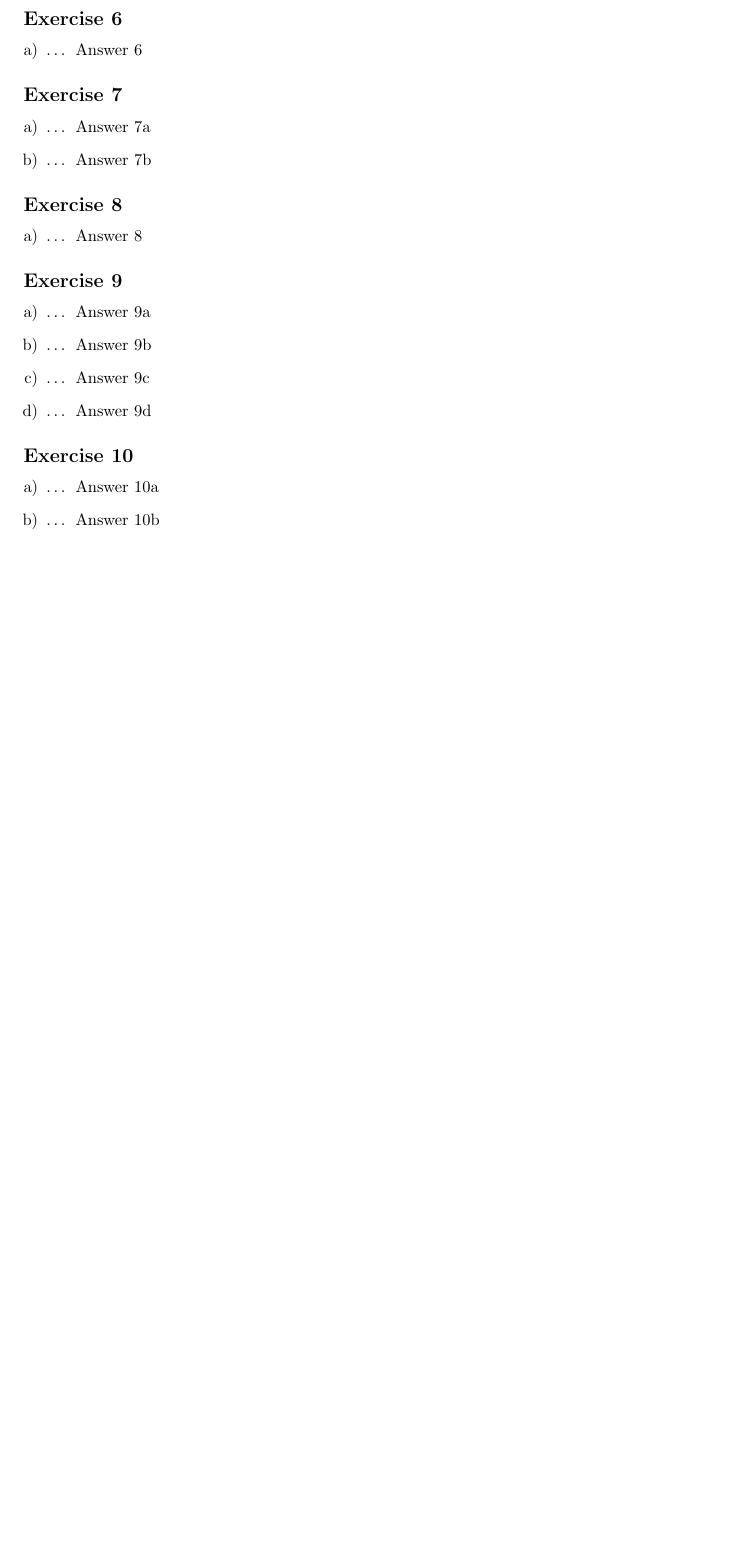
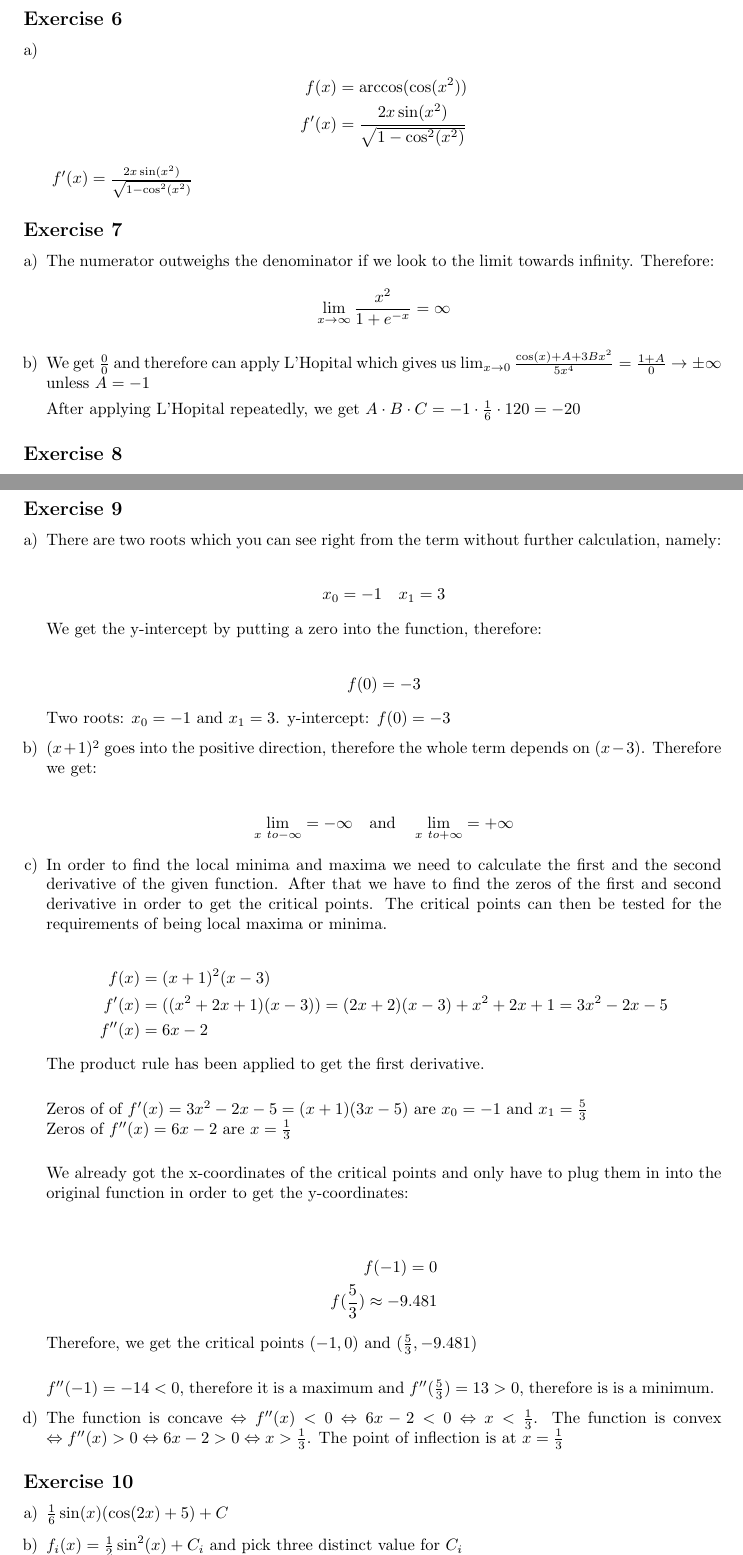
Before and after one commit to ChristophSchmidl/calculus-and-probability, a LaTeX problem sheet (assignment-3/latex/calc-template-03.tex): part of page 1 of 2 before the commit and two parts of pages 1 and 2 of 3 after it, the two joined at a grey line, cut so that both start at the same text, the shorter picture padded with empty space. Compiled offline with pdfLaTeX.

Commit message:
Added assignment 3

```diff
--- a/assignment-3/latex/calc-template-03.tex
+++ b/assignment-3/latex/calc-template-03.tex
@@ -134,33 +134,56 @@
 
 \exerciseenum{6}{%
 \item%a
-\dots  % Put here your calculation
+\begin{align*}
+f(x) &= \arccos(\cos(x^2)) \\
+f'(x) &= \frac{2x \sin(x^2)}{\sqrt{1 - \cos^2(x^2)}}
+\end{align*}
 \global\Copy{exsix}{
-  Answer 6% Put here the final answer, which is then also copied to the form on the last page
+$f'(x) = \frac{2x \sin(x^2)}{\sqrt{1 - \cos^2(x^2)}}$
 }
 
 }
 
 \exerciseenum{7}{%
 \item%a
-\dots  % Put here your calculation
+The numerator outweighs the denominator if we look to the limit towards infinity. Therefore:
 \global\Copy{exsevena}{
-  Answer 7a% Put here the final answer, which is then also copied to the form on the last page
+\begin{align*}
+\lim_{x \to \infty} \frac{x^2}{1 + e^{-x}} = \infty
+\end{align*}
 }
 
 \item%b
-\dots  % Put here your calculation
+
+We get $\frac{0}{0}$ and therefore can apply L'Hopital which gives us $\lim_{x \to 0} \frac{\cos(x) + A + 3Bx^2}{5x^4} = \frac{1+A}{0} \rightarrow \pm \infty$ unless $A = -1$
+
 \global\Copy{exsevenb}{
-  Answer 7b% Put here the final answer, which is then also copied to the form on the last page
+After applying L'Hopital repeatedly, we get $A \cdot B \cdot C = -1 \cdot \frac{1}{6} \cdot 120 = -20$
 }
 
 }
 
 \exerciseenum{8}{%
 \item%a
-\dots  % Put here your calculation
+
+\begin{enumerate}
+	\item $g(x) = \cos(3x)$
+	\item $g^{(1)}(x) = - 3 \sin(3x)$
+	\item $g^{(2)}(x) = -3^2 \cos(3x)$
+	\item $g^{(3)}(x) = 3^3 \sin(3x)$
+	\item $g^{(4)}(x) = 3^4 \cos(3x)$
+\end{enumerate}
+
+\vspace{1em}
+
+Because the remainder of 2015 divided by 4 is 3, we get:
+
+
+
 \global\Copy{exeight}{
-  Answer 8% Put here the final answer, which is then also copied to the form on the last page
+\begin{align*}
+g^{2015}(x) = 3^{2015} \sin(3x)
+\end{align*}
 }
 
 
@@ -168,42 +191,80 @@
 
 \exerciseenum{9}{%
 \item%a
-\dots  % Put here your calculation
+
+There are two roots which you can see right from the term without further calculation, namely:
+
+\begin{align*}
+x_0 = -1 \quad x_1 = 3
+\end{align*}
+
+We get the y-intercept by putting a zero into the function, therefore:
+
+\begin{align*}
+f(0) = -3
+\end{align*}
+
 \global\Copy{exninea}{
-  Answer 9a% Put here the final answer, which is then also copied to the form on the last page
+Two roots: $x_0 = -1$ and $x_1 = 3$. y-intercept: $f(0) = -3$
 }
 
 \item%b
-\dots  % Put here your calculation
+
+$(x+1)^2$ goes into the positive direction, therefore the whole term depends on $(x - 3)$. Therefore we get:
+
 \global\Copy{exnineb}{
-  Answer 9b% Put here the final answer, which is then also copied to the form on the last page
+\begin{align*}
+\lim_{x \ to - \infty} = - \infty \quad \text{and} \quad \lim_{x \ to + \infty} = + \infty
+\end{align*}
 }
 
 \item%c
-\dots  % Put here your calculation
+
+In order to find the local minima and maxima we need to calculate the first and the second derivative of the given function. After that we have to find the zeros of the first and second derivative in order to get the critical points. The critical points can then be tested for the requirements of being local maxima or minima.
+
+\begin{align*}
+f(x) &= (x+1)^2(x-3) \\
+f'(x) &= ((x^2 + 2x + 1)(x-3)) = (2x+2)(x-3) + x^2 + 2x + 1 = 3x^2 - 2x - 5\\
+f''(x) &= 6x - 2
+\end{align*}
+
+The product rule has been applied to get the first derivative.\\
+
+Zeros of of $f'(x) = 3x^2 - 2x - 5 = (x+1)(3x-5)$ are $x_0 = -1$ and $x_1 = \frac{5}{3}$\\
+Zeros of $f''(x) = 6x - 2$ are $x = \frac{1}{3}$\\
+
+We already got the x-coordinates of the critical points and only have to plug them in into the original function in order to get the y-coordinates:\\
+
+\begin{align*}
+f(-1) = 0\\
+f(\frac{5}{3}) \approx - 9.481
+\end{align*}
+
+Therefore, we get the critical points $(-1,0)$ and $(\frac{5}{3}, - 9.481)$\\
+
+
 \global\Copy{exninec}{
-  Answer 9c% Put here the final answer, which is then also copied to the form on the last page
+$f''(-1) = -14 < 0$, therefore it is a maximum and $f''(\frac{5}{3}) = 13 > 0$, therefore is is a minimum.
 }
 
 \item%d
-\dots  % Put here your calculation
+
 \global\Copy{exnined}{
-  Answer 9d% Put here the final answer, which is then also copied to the form on the last page
+The function is concave $\Leftrightarrow f''(x) < 0 \Leftrightarrow 6x - 2 < 0 \Leftrightarrow x < \frac{1}{3}$. The function is convex $\Leftrightarrow f''(x) > 0 \Leftrightarrow 6x - 2 > 0 \Leftrightarrow x > \frac{1}{3}$. The point of inflection is at $x = \frac{1}{3}$
 }
 
 }
 
 \exerciseenum{10}{%
 \item%a
-\dots  % Put here your calculation
 \global\Copy{extena}{
-  Answer 10a% Put here the final answer, which is then also copied to the form on the last page
+$\frac{1}{6} \sin(x)(\cos(2x)+5) + C$
 }
 
 \item%b
-\dots  % Put here your calculation
+
 \global\Copy{extenb}{
-  Answer 10b% Put here the final answer, which is then also copied to the form on the last page
+$f_i(x) = \frac{1}{2} \sin^2(x) + C_i$ and pick three distinct value for $C_i$
 }
 
 }
```
Also changed, not shown: assignment-3/latex/calc-template-03.pdf, 2 other files.
